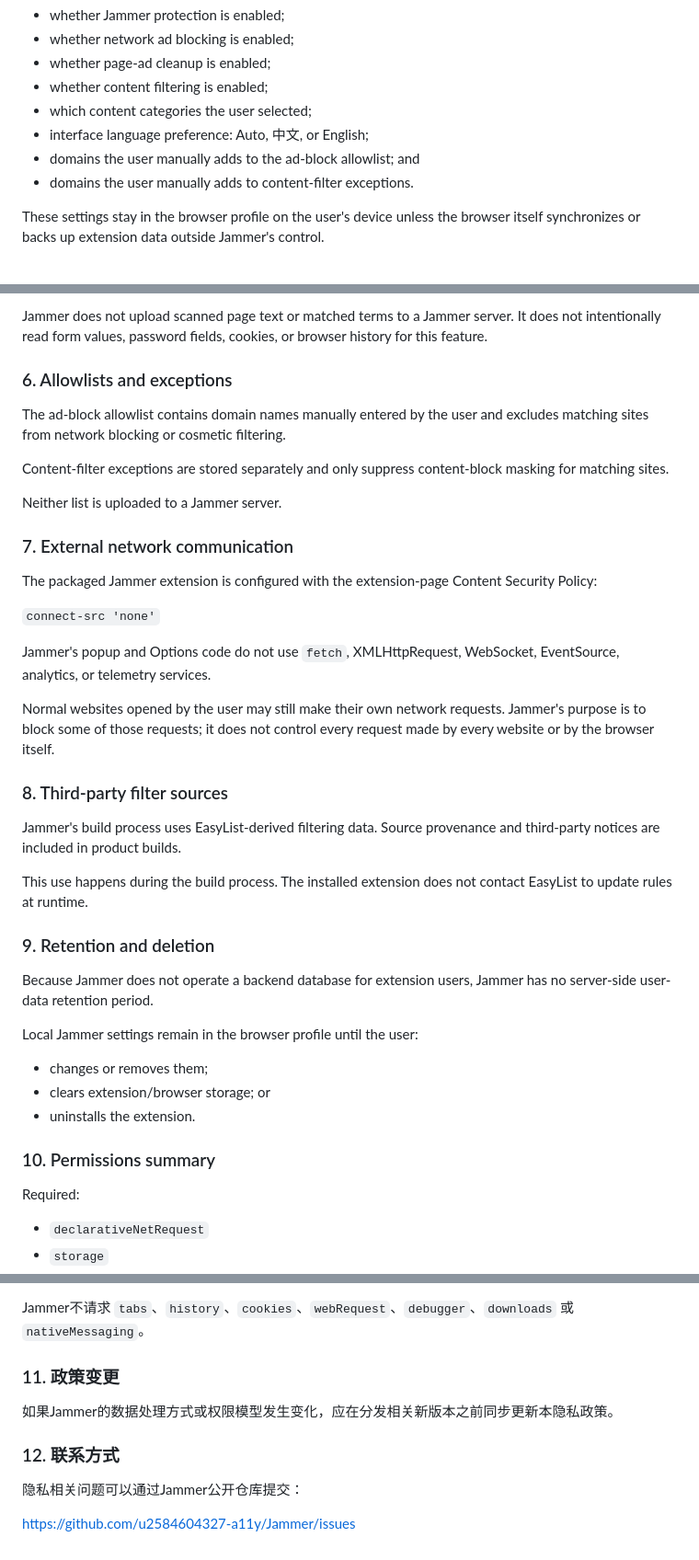
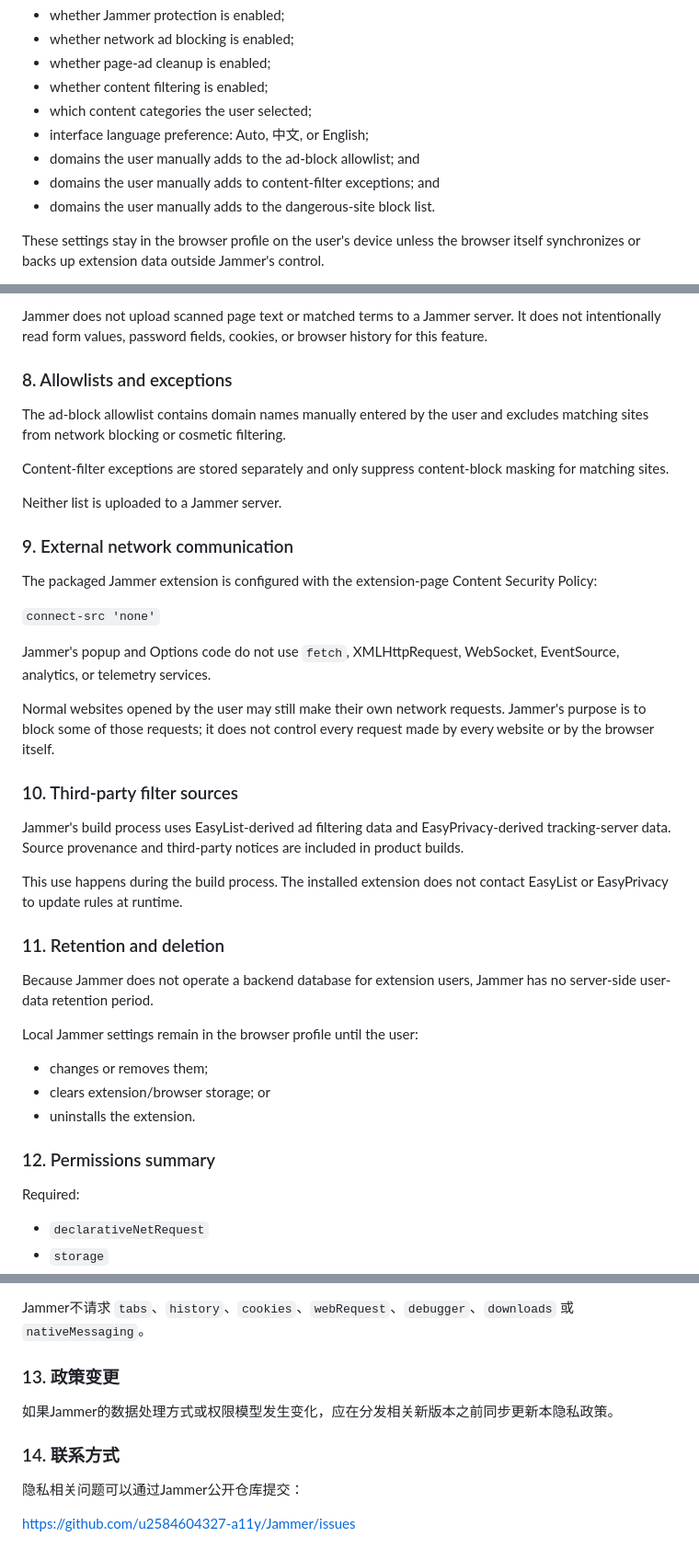
Before and after one commit to u2584604327-a11y/Jammer, a Markdown page: PRIVACY.md, 3 parts joined by grey strips. Shown at 92% size. GitHub-like rendering.

Commit message:
p62: disclose tracker blocking and local navigation block list

```diff
--- a/PRIVACY.md
+++ b/PRIVACY.md
@@ -34,7 +34,8 @@ Jammer stores the following settings in the browser's local extension storage un
 - which content categories the user selected;
 - interface language preference: Auto, 中文, or English;
 - domains the user manually adds to the ad-block allowlist; and
-- domains the user manually adds to content-filter exceptions.
+- domains the user manually adds to content-filter exceptions; and
+- domains the user manually adds to the dangerous-site block list.
 
 These settings stay in the browser profile on the user's device unless the browser itself synchronizes or backs up extension data outside Jammer's control.
 
@@ -81,7 +102,7 @@ If a selected category crosses its local score threshold, Jammer hides the match
 
 Jammer does not upload scanned page text or matched terms to a Jammer server. It does not intentionally read form values, password fields, cookies, or browser history for this feature.
 
-### 6. Allowlists and exceptions
+### 8. Allowlists and exceptions
 
 The ad-block allowlist contains domain names manually entered by the user and excludes matching sites from network blocking or cosmetic filtering.
 
@@ -89,7 +110,7 @@ Content-filter exceptions are stored separately and only suppress content-block
 
 Neither list is uploaded to a Jammer server.
 
-### 7. External network communication
+### 9. External network communication
 
 The packaged Jammer extension is configured with the extension-page Content Security Policy:
 
@@ -99,13 +120,13 @@ Jammer's popup and Options code do not use `fetch`, XMLHttpRequest, WebSocket, E
 
 Normal websites opened by the user may still make their own network requests. Jammer's purpose is to block some of those requests; it does not control every request made by every website or by the browser itself.
 
-### 8. Third-party filter sources
+### 10. Third-party filter sources
 
-Jammer's build process uses EasyList-derived filtering data. Source provenance and third-party notices are included in product builds.
+Jammer's build process uses EasyList-derived ad filtering data and EasyPrivacy-derived tracking-server data. Source provenance and third-party notices are included in product builds.
 
-This use happens during the build process. The installed extension does not contact EasyList to update rules at runtime.
+This use happens during the build process. The installed extension does not contact EasyList or EasyPrivacy to update rules at runtime.
 
-### 9. Retention and deletion
+### 11. Retention and deletion
 
 Because Jammer does not operate a backend database for extension users, Jammer has no server-side user-data retention period.
 
@@ -114,7 +135,7 @@ Local Jammer settings remain in the browser profile until the user:
 - clears extension/browser storage; or
 - uninstalls the extension.
 
-### 10. Permissions summary
+### 12. Permissions summary
 
 Required:
 - `declarativeNetRequest`
@@ -258,11 +300,11 @@ Jammer不运营用于保存扩展用户数据的后端数据库，因此不存
 
 Jammer不请求 `tabs`、`history`、`cookies`、`webRequest`、`debugger`、`downloads` 或 `nativeMessaging`。
 
-### 11. 政策变更
+### 13. 政策变更
 
 如果Jammer的数据处理方式或权限模型发生变化，应在分发相关新版本之前同步更新本隐私政策。
 
-### 12. 联系方式
+### 14. 联系方式
 
 隐私相关问题可以通过Jammer公开仓库提交：
 
```
Also changed, not shown: other parts of PRIVACY.md (+55 -14 lines).
